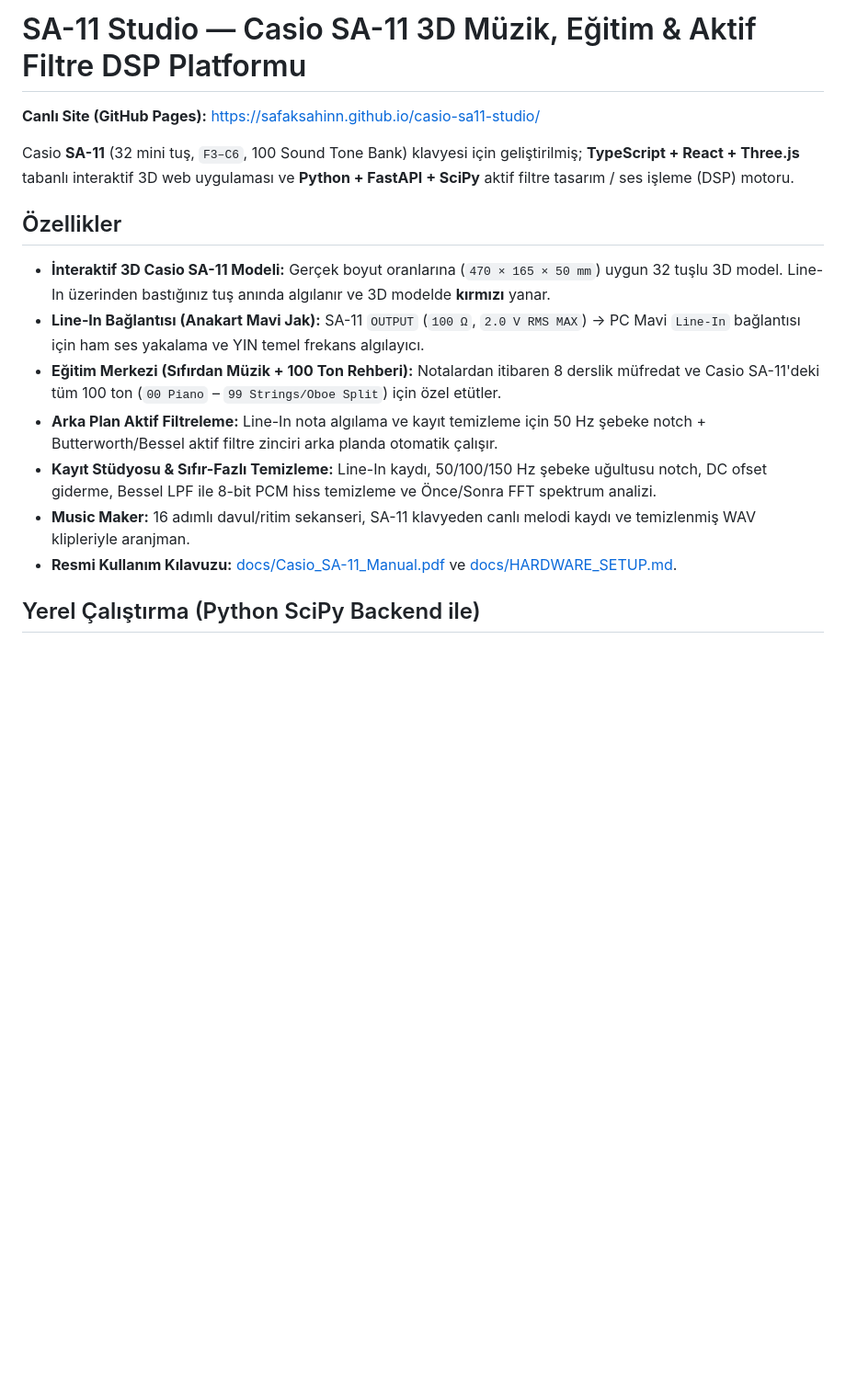
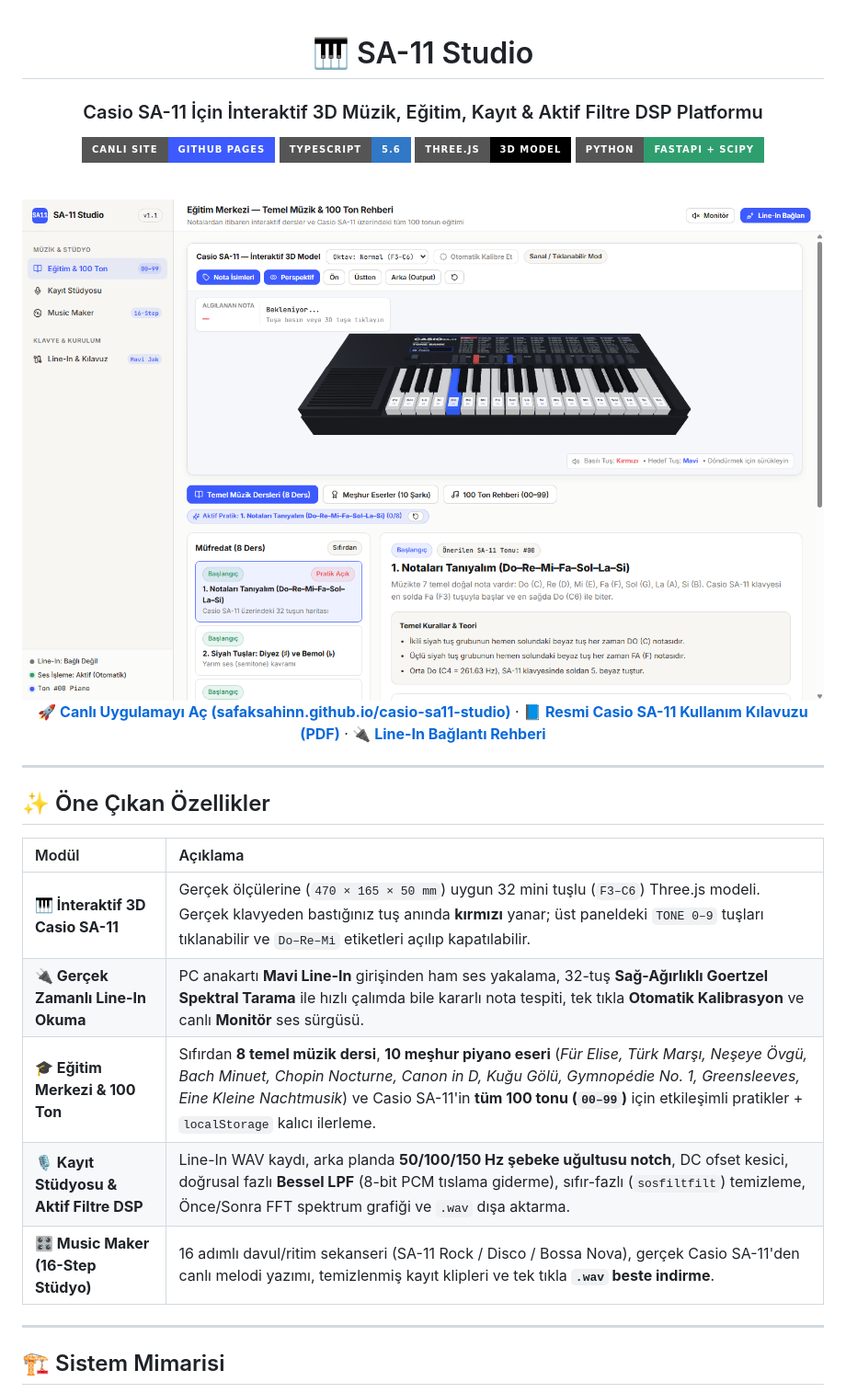
Before and after one commit to SafakSahinn/casio-sa11-studio, a Markdown page: README.md, the part around one of its changes. Shown at 92% size. Drawn GitHub-style; pictures changed too: docs/preview.png (added); badges without logos; blank space fills up the shorter version.

Commit message:
Show active tone mode in sidebar, add live UI hero screenshot to README, and polish GitHub repo metadata

```diff
--- a/README.md
+++ b/README.md
@@ -1,16 +1,39 @@
-# SA-11 Studio — Casio SA-11 3D Müzik, Eğitim & Aktif Filtre DSP Platformu
+<div align="center">
 
-**Canlı Site (GitHub Pages):** https://safaksahinn.github.io/casio-sa11-studio/
+# 🎹 SA-11 Studio
 
-Casio **SA-11** (32 mini tuş, `F3–C6`, 100 Sound Tone Bank) klavyesi için geliştirilmiş; **TypeScript + React + Three.js** tabanlı interaktif 3D web uygulaması ve **Python + FastAPI + SciPy** aktif filtre tasarım / ses işleme (DSP) motoru.
+### Casio SA-11 İçin İnteraktif 3D Müzik, Eğitim, Kayıt & Aktif Filtre DSP Platformu
 
-## Özellikler
-- **İnteraktif 3D Casio SA-11 Modeli:** Gerçek boyut oranlarına (`470 × 165 × 50 mm`) uygun 32 tuşlu 3D model. Line-In üzerinden bastığınız tuş anında algılanır ve 3D modelde **kırmızı** yanar.
-- **Line-In Bağlantısı (Anakart Mavi Jak):** SA-11 `OUTPUT` (`100 Ω`, `2.0 V RMS MAX`) → PC Mavi `Line-In` bağlantısı için ham ses yakalama ve YIN temel frekans algılayıcı.
-- **Eğitim Merkezi (Sıfırdan Müzik + 100 Ton Rehberi):** Notalardan itibaren 8 derslik müfredat ve Casio SA-11'deki tüm 100 ton (`00 Piano` – `99 Strings/Oboe Split`) için özel etütler.
-- **Arka Plan Aktif Filtreleme:** Line-In nota algılama ve kayıt temizleme için 50 Hz şebeke notch + Butterworth/Bessel aktif filtre zinciri arka planda otomatik çalışır.
-- **Kayıt Stüdyosu & Sıfır-Fazlı Temizleme:** Line-In kaydı, 50/100/150 Hz şebeke uğultusu notch, DC ofset giderme, Bessel LPF ile 8-bit PCM hiss temizleme ve Önce/Sonra FFT spektrum analizi.
-- **Music Maker:** 16 adımlı davul/ritim sekanseri, SA-11 klavyeden canlı melodi kaydı ve temizlenmiş WAV klipleriyle aranjman.
-- **Resmi Kullanım Kılavuzu:** [docs/Casio_SA-11_Manual.pdf](docs/Casio_SA-11_Manual.pdf) ve [docs/HARDWARE_SETUP.md](docs/HARDWARE_SETUP.md).
+[![Live Demo](https://img.shields.io/badge/Canl%C4%B1%20Site-GitHub%20Pages-3d5afe?style=for-the-badge&logo=github)](https://safaksahinn.github.io/casio-sa11-studio/)
+[![TypeScript](https://img.shields.io/badge/TypeScript-5.6-3178C6?style=for-the-badge&logo=typescript&logoColor=white)](https://www.typescriptlang.org/)
+[![Three.js](https://img.shields.io/badge/Three.js-3D%20Model-000000?style=for-the-badge&logo=three.js&logoColor=white)](https://threejs.org/)
+[![Python SciPy](https://img.shields.io/badge/Python-FastAPI%20%2B%20SciPy-2f9e6e?style=for-the-badge&logo=python&logoColor=white)](https://scipy.org/)
 
-## Yerel Çalıştırma (Python SciPy Backend ile)
+<br />
+
+<a href="https://safaksahinn.github.io/casio-sa11-studio/">
+  <img src="docs/preview.png" alt="SA-11 Studio — Casio SA-11 3D Web Arayüzü" width="100%" style="border-radius: 12px;" />
+</a>
+
+<br />
+
+**[🚀 Canlı Uygulamayı Aç (safaksahinn.github.io/casio-sa11-studio)](https://safaksahinn.github.io/casio-sa11-studio/)** · **[📘 Resmi Casio SA-11 Kullanım Kılavuzu (PDF)](docs/Casio_SA-11_Manual.pdf)** · **[🔌 Line-In Bağlantı Rehberi](docs/HARDWARE_SETUP.md)**
+
+</div>
+
+---
+
+## ✨ Öne Çıkan Özellikler
+
+| Modül | Açıklama |
+| :--- | :--- |
+| **🎹 İnteraktif 3D Casio SA-11** | Gerçek ölçülerine (`470 × 165 × 50 mm`) uygun 32 mini tuşlu (`F3–C6`) Three.js modeli. Gerçek klavyeden bastığınız tuş anında **kırmızı** yanar; üst paneldeki `TONE 0–9` tuşları tıklanabilir ve `Do–Re–Mi` etiketleri açılıp kapatılabilir. |
+| **🔌 Gerçek Zamanlı Line-In Okuma** | PC anakartı **Mavi Line-In** girişinden ham ses yakalama, 32-tuş **Sağ-Ağırlıklı Goertzel Spektral Tarama** ile hızlı çalımda bile kararlı nota tespiti, tek tıkla **Otomatik Kalibrasyon** ve canlı **Monitör** ses sürgüsü. |
+| **🎓 Eğitim Merkezi & 100 Ton** | Sıfırdan **8 temel müzik dersi**, **10 meşhur piyano eseri** (*Für Elise, Türk Marşı, Neşeye Övgü, Bach Minuet, Chopin Nocturne, Canon in D, Kuğu Gölü, Gymnopédie No. 1, Greensleeves, Eine Kleine Nachtmusik*) ve Casio SA-11'in **tüm 100 tonu (`00–99`)** için etkileşimli pratikler + `localStorage` kalıcı ilerleme. |
+| **🎙️ Kayıt Stüdyosu & Aktif Filtre DSP** | Line-In WAV kaydı, arka planda **50/100/150 Hz şebeke uğultusu notch**, DC ofset kesici, doğrusal fazlı **Bessel LPF** (8-bit PCM tıslama giderme), sıfır-fazlı (`sosfiltfilt`) temizleme, Önce/Sonra FFT spektrum grafiği ve `.wav` dışa aktarma. |
+| **🎛️ Music Maker (16-Step Stüdyo)** | 16 adımlı davul/ritim sekanseri (SA-11 Rock / Disco / Bossa Nova), gerçek Casio SA-11'den canlı melodi yazımı, temizlenmiş kayıt klipleri ve tek tıkla **`.wav` beste indirme**. |
+
+---
+
+## 🏗️ Sistem Mimarisi
+
```
Also changed, not shown: other parts of README.md (+48 -3 lines), 1 other file.
